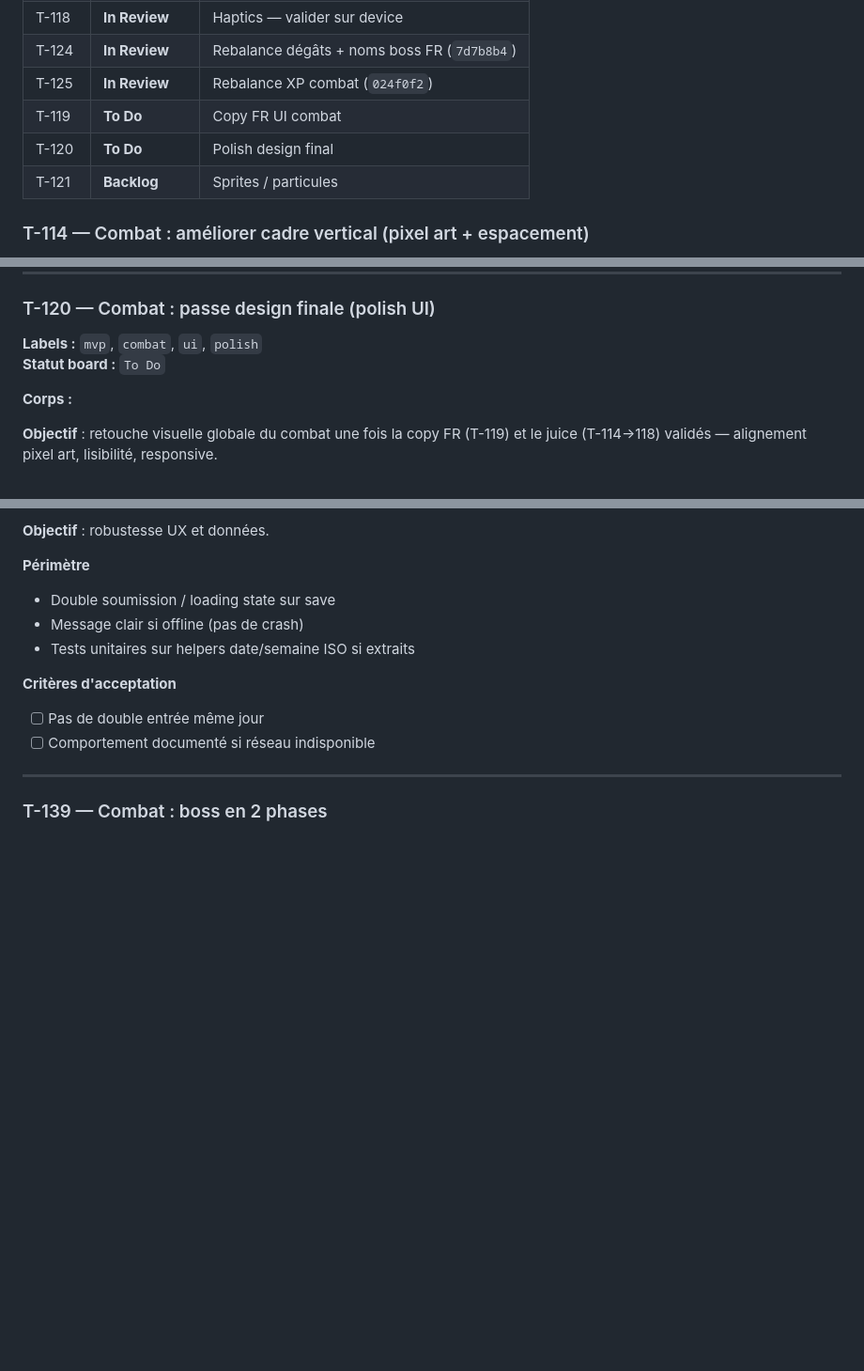
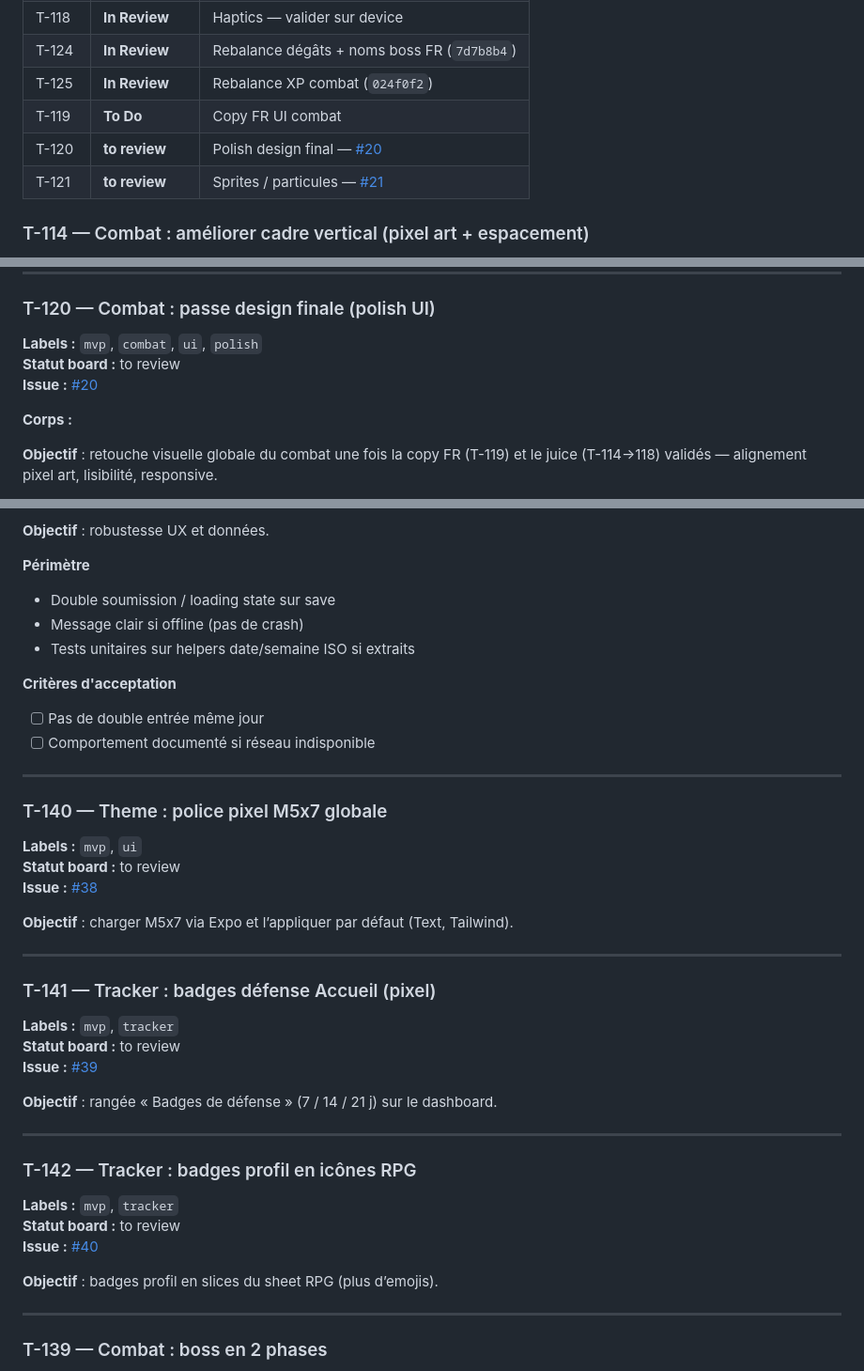
Before and after one commit to malaminebah/ashhero, a Markdown page: docs/github-issues-backlog.md, 3 parts joined by grey strips. Shown at 94% size. Rendered like a GitHub page; blank space fills up the shorter version.

Commit message:
docs(backlog): sync T-120–121, T-203 and T-140–142 board status
Link new GitHub issues and mark implemented tickets as to review.

```diff
--- a/docs/github-issues-backlog.md
+++ b/docs/github-issues-backlog.md
@@ -350,8 +350,8 @@ Colle chaque ticket dans **Issues → New issue**, ou utilise [GitHub CLI](https
 | T-124 | **In Review** | Rebalance dégâts + noms boss FR (`7d7b8b4`) |
 | T-125 | **In Review** | Rebalance XP combat (`024f0f2`) |
 | T-119 | **To Do** | Copy FR UI combat |
-| T-120 | **To Do** | Polish design final |
-| T-121 | **Backlog** | Sprites / particules |
+| T-120 | **to review** | Polish design final — [#20](https://github.com/malaminebah/ashhero/issues/20) |
+| T-121 | **to review** | Sprites / particules — [#21](https://github.com/malaminebah/ashhero/issues/21) |
 
 ### T-114 — Combat : améliorer cadre vertical (pixel art + espacement)
 
@@ -571,7 +571,8 @@ Colle chaque ticket dans **Issues → New issue**, ou utilise [GitHub CLI](https
 ### T-120 — Combat : passe design finale (polish UI)
 
 **Labels :** `mvp`, `combat`, `ui`, `polish`
-**Statut board :** `To Do`
+**Statut board :** to review
+**Issue :** [#20](https://github.com/malaminebah/ashhero/issues/20)
 
 **Corps :**
 
@@ -1050,6 +1053,36 @@ Colle chaque ticket dans **Issues → New issue**, ou utilise [GitHub CLI](https
 
 ---
 
+### T-140 — Theme : police pixel M5x7 globale
+
+**Labels :** `mvp`, `ui`
+**Statut board :** to review
+**Issue :** [#38](https://github.com/malaminebah/ashhero/issues/38)
+
+**Objectif** : charger M5x7 via Expo et l’appliquer par défaut (Text, Tailwind).
+
+---
+
+### T-141 — Tracker : badges défense Accueil (pixel)
+
+**Labels :** `mvp`, `tracker`
+**Statut board :** to review
+**Issue :** [#39](https://github.com/malaminebah/ashhero/issues/39)
+
+**Objectif** : rangée « Badges de défense » (7 / 14 / 21 j) sur le dashboard.
+
+---
+
+### T-142 — Tracker : badges profil en icônes RPG
+
+**Labels :** `mvp`, `tracker`
+**Statut board :** to review
+**Issue :** [#40](https://github.com/malaminebah/ashhero/issues/40)
+
+**Objectif** : badges profil en slices du sheet RPG (plus d’emojis).
+
+---
+
 ### T-139 — Combat : boss en 2 phases
 
 **Labels :** `v2`, `combat`
```
Also changed, not shown: other parts of docs/github-issues-backlog.md (+5 -2 lines).
